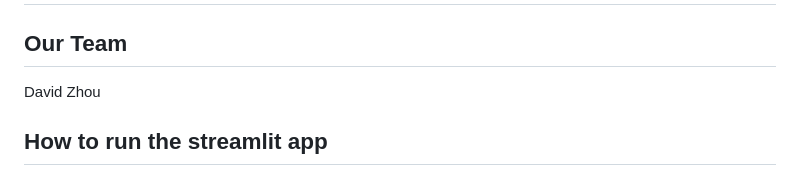
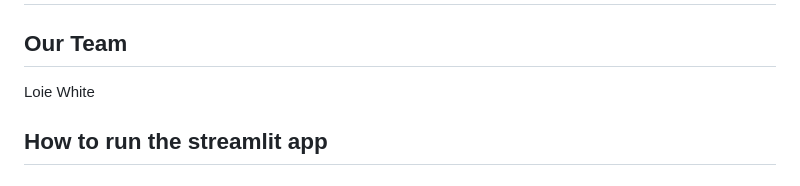
Before and after one commit to JuanAlvarado305/Streamlit-Workout-Activity-App, a Markdown page: README.md, the part around the change. Rendered like a GitHub page.

Commit message:
added my name to README

```diff
--- a/README.md
+++ b/README.md
@@ -2,7 +2,7 @@
 
 ## Our Team
 
-David Zhou
+Loie White
 
 ## How to run the streamlit app
 
```
